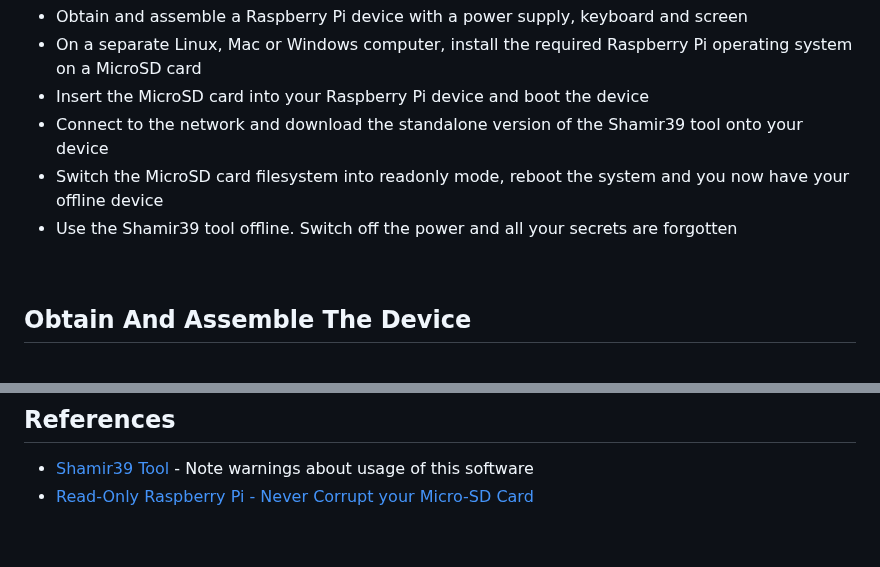
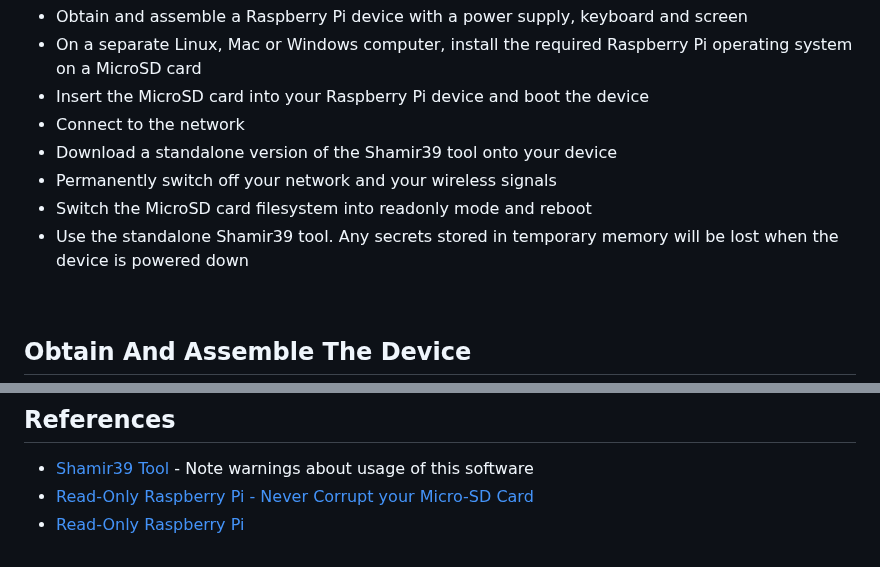
Before and after one commit to bokkypoobah/TopSecrets, a Markdown page: README.md, 2 parts joined by grey strips. Rendered like a GitHub page.

```diff
--- a/README.md
+++ b/README.md
@@ -19,9 +19,11 @@ The steps required are:
 * Obtain and assemble a Raspberry Pi device with a power supply, keyboard and screen
 * On a separate Linux, Mac or Windows computer, install the required Raspberry Pi operating system on a MicroSD card
 * Insert the MicroSD card into your Raspberry Pi device and boot the device
-* Connect to the network and download the standalone version of the Shamir39 tool onto your device
-* Switch the MicroSD card filesystem into readonly mode, reboot the system and you now have your offline device
-* Use the Shamir39 tool offline. Switch off the power and all your secrets are forgotten
+* Connect to the network
+* Download a standalone version of the Shamir39 tool onto your device
+* Permanently switch off your network and your wireless signals
+* Switch the MicroSD card filesystem into readonly mode and reboot
+* Use the standalone Shamir39 tool. Any secrets stored in temporary memory will be lost when the device is powered down
 
 <br />
 
@@ -108,3 +110,4 @@ For storage, I'm using a 8GB Micro SD card. You may be able to fit the Raspberry
 
 * [Shamir39 Tool](https://iancoleman.io/shamir39/) - Note warnings about usage of this software
 * [Read-Only Raspberry Pi - Never Corrupt your Micro-SD Card](https://core-electronics.com.au/guides/read-only-raspberry-pi/)
+* [Read-Only Raspberry Pi](https://learn.adafruit.com/read-only-raspberry-pi/overview)
```
